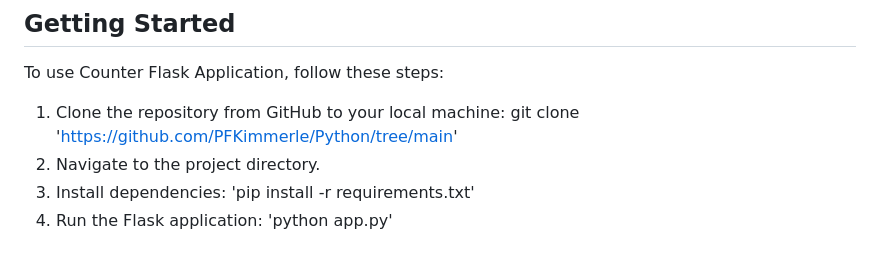
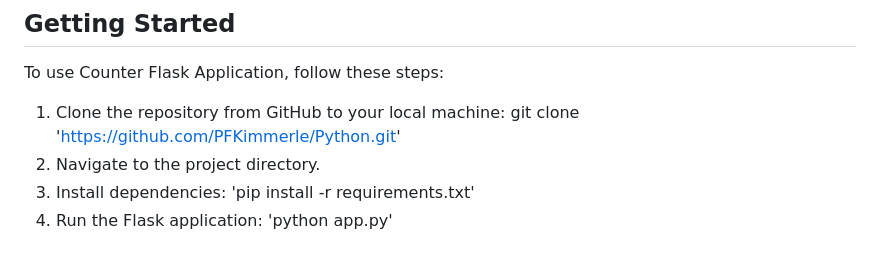
Before and after one commit to PFKimmerle/Python, a Markdown page: Flask/counter/readme.md, the part around the change. GitHub-like rendering.

Commit message:
updated readme
updated repo link

```diff
--- a/Flask/counter/readme.md
+++ b/Flask/counter/readme.md
@@ -56,7 +56,7 @@ The Counter Flask Application is a simple web application designed to track the
 
 ## Getting Started
 To use Counter Flask Application, follow these steps:
-1. Clone the repository from GitHub to your local machine: git clone 'https://github.com/PFKimmerle/Python/tree/main'
+1. Clone the repository from GitHub to your local machine: git clone 'https://github.com/PFKimmerle/Python.git'
 2. Navigate to the project directory.
 3. Install dependencies: 'pip install -r requirements.txt'
 4. Run the Flask application: 'python app.py'
```
